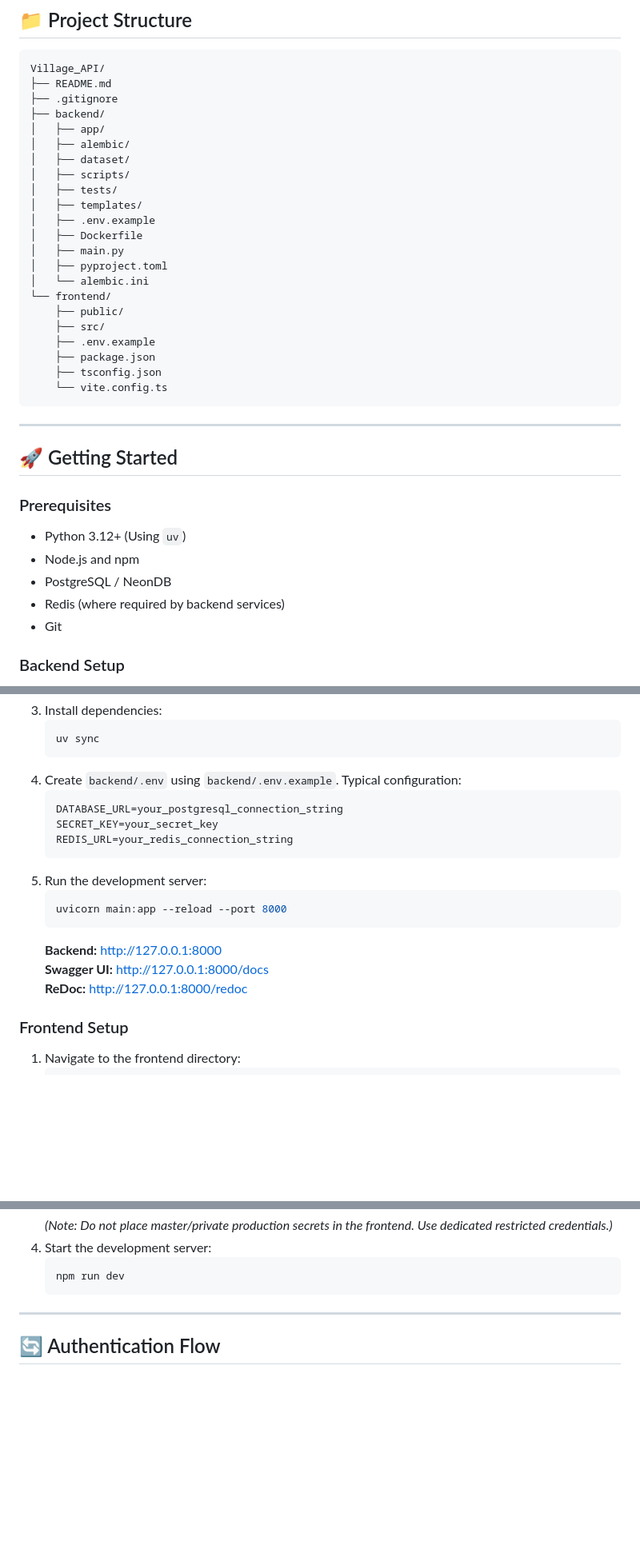
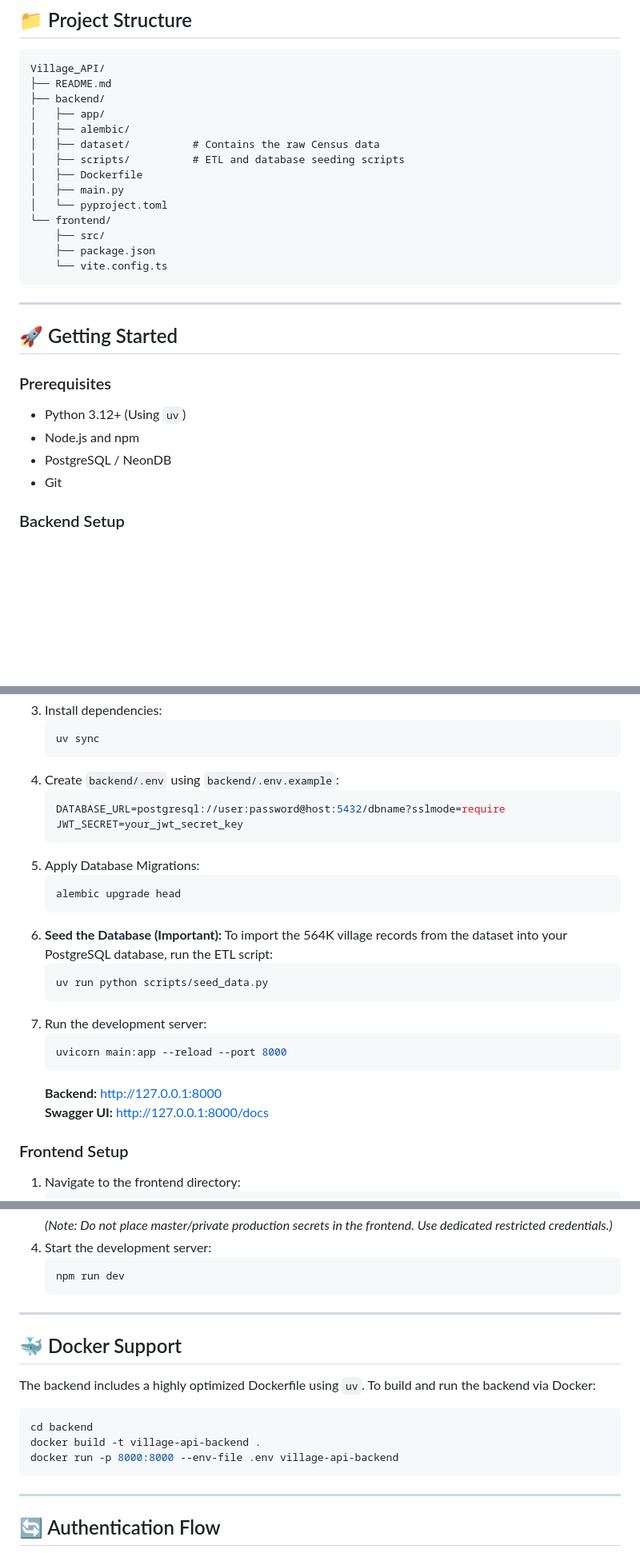
Before and after one commit to 123dars/village-api-platform, a Markdown page: README.md, 3 parts joined by grey strips. Shown at 80% size. Rendered like a GitHub page; blank space fills up the shorter version.

Commit message:
docs: add database seeding and Docker instructions

````diff
--- a/README.md
+++ b/README.md
@@ -74,25 +74,17 @@ flowchart TD
 ```text
 Village_API/
 ├── README.md
-├── .gitignore
 ├── backend/
 │   ├── app/
 │   ├── alembic/
-│   ├── dataset/
-│   ├── scripts/
-│   ├── tests/
-│   ├── templates/
-│   ├── .env.example
+│   ├── dataset/          # Contains the raw Census data
+│   ├── scripts/          # ETL and database seeding scripts
 │   ├── Dockerfile
 │   ├── main.py
-│   ├── pyproject.toml
-│   └── alembic.ini
+│   └── pyproject.toml
 └── frontend/
-    ├── public/
     ├── src/
-    ├── .env.example
     ├── package.json
-    ├── tsconfig.json
     └── vite.config.ts
 ```
 
@@ -104,7 +96,6 @@ Village_API/
 - Python 3.12+ (Using `uv`)
 - Node.js and npm
 - PostgreSQL / NeonDB
-- Redis (where required by backend services)
 - Git
 
 ### Backend Setup
@@ -124,19 +115,26 @@ Village_API/
    ```bash
    uv sync
    ```
-4. Create `backend/.env` using `backend/.env.example`. Typical configuration:
+4. Create `backend/.env` using `backend/.env.example`:
    ```env
-   DATABASE_URL=your_postgresql_connection_string
-   SECRET_KEY=your_secret_key
-   REDIS_URL=your_redis_connection_string
+   DATABASE_URL=postgresql://user:password@host:5432/dbname?sslmode=require
+   JWT_SECRET=your_jwt_secret_key
    ```
-5. Run the development server:
+5. Apply Database Migrations:
+   ```bash
+   alembic upgrade head
+   ```
+6. **Seed the Database (Important):**
+   To import the 564K village records from the dataset into your PostgreSQL database, run the ETL script:
+   ```bash
+   uv run python scripts/seed_data.py
+   ```
+7. Run the development server:
    ```bash
    uvicorn main:app --reload --port 8000
    ```
    **Backend:** http://127.0.0.1:8000
    **Swagger UI:** http://127.0.0.1:8000/docs
-   **ReDoc:** http://127.0.0.1:8000/redoc
 
 ### Frontend Setup
 1. Navigate to the frontend directory:
@@ -160,6 +158,18 @@ Village_API/
    ```bash
    npm run dev
    ```
+
+---
+
+## 🐳 Docker Support
+
+The backend includes a highly optimized Dockerfile using `uv`. To build and run the backend via Docker:
+
+```bash
+cd backend
+docker build -t village-api-backend .
+docker run -p 8000:8000 --env-file .env village-api-backend
+```
 
 ---
 
````
Also changed, not shown: other parts of README.md (+1 -3 lines).
